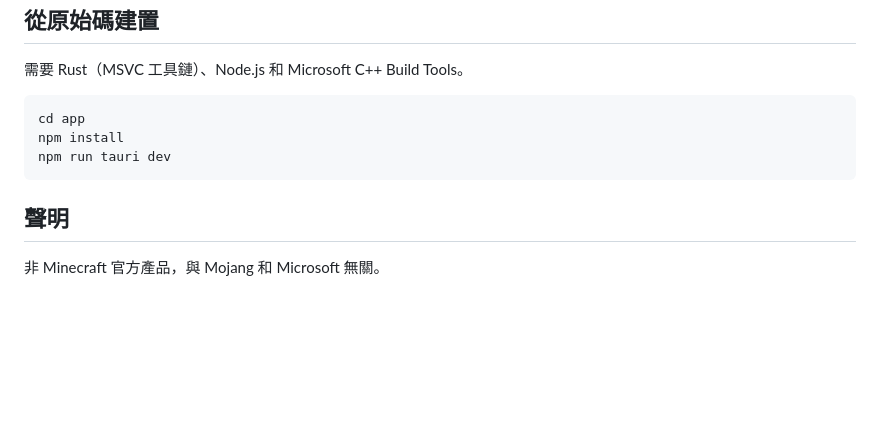
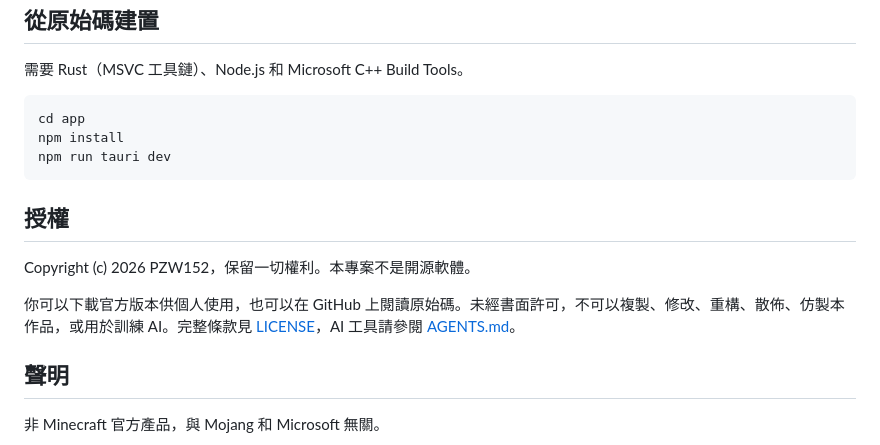
Before and after one commit to PZW152/sapling, a Markdown page: README.md, the part around the change. GitHub-like rendering; blank space fills up the shorter version.

````diff
--- a/README.md
+++ b/README.md
@@ -37,6 +37,12 @@ npm install
 npm run tauri dev
 ```
 
+## 授權
+
+Copyright (c) 2026 PZW152，保留一切權利。本專案不是開源軟體。
+
+你可以下載官方版本供個人使用，也可以在 GitHub 上閱讀原始碼。未經書面許可，不可以複製、修改、重構、散佈、仿製本作品，或用於訓練 AI。完整條款見 [LICENSE](LICENSE)，AI 工具請參閱 [AGENTS.md](AGENTS.md)。
+
 ## 聲明
 
 非 Minecraft 官方產品，與 Mojang 和 Microsoft 無關。
````
Also changed, not shown: AGENTS.md (added, +21 -0 lines), assets/social-preview.png (added), 1 other file.
